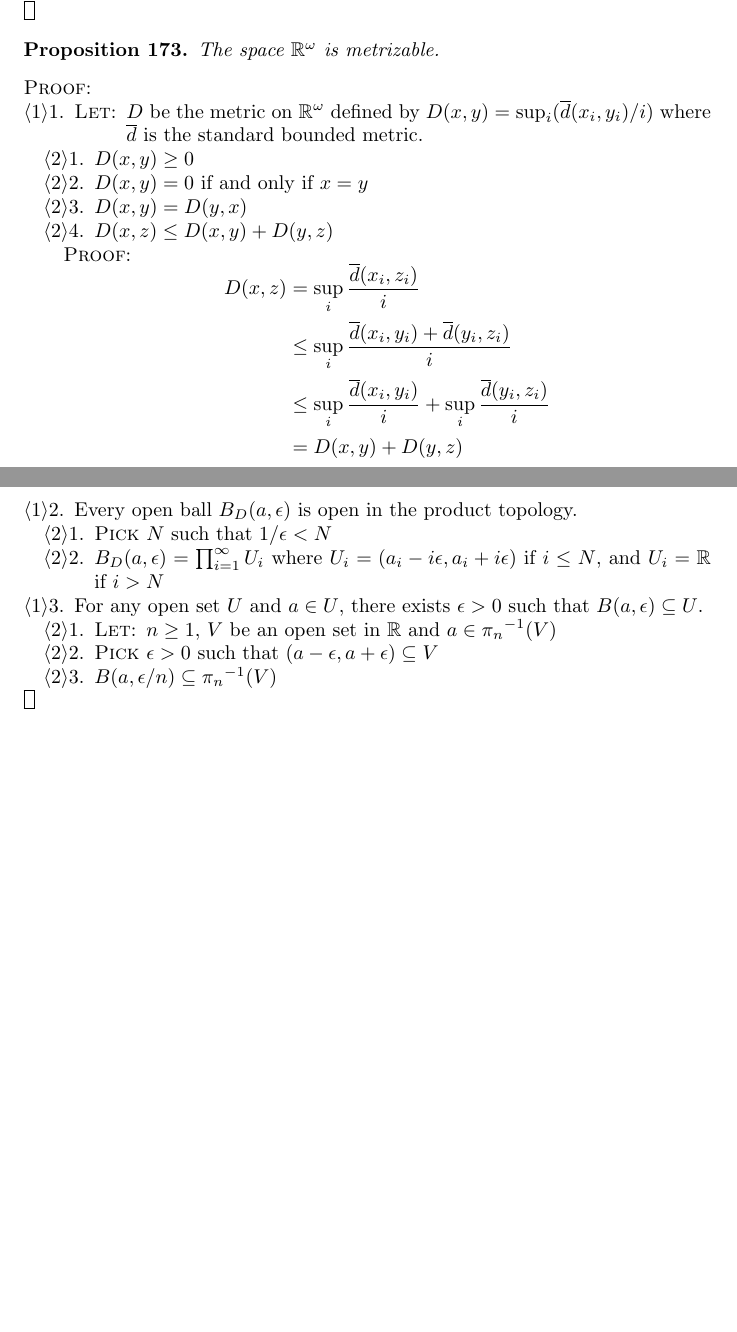
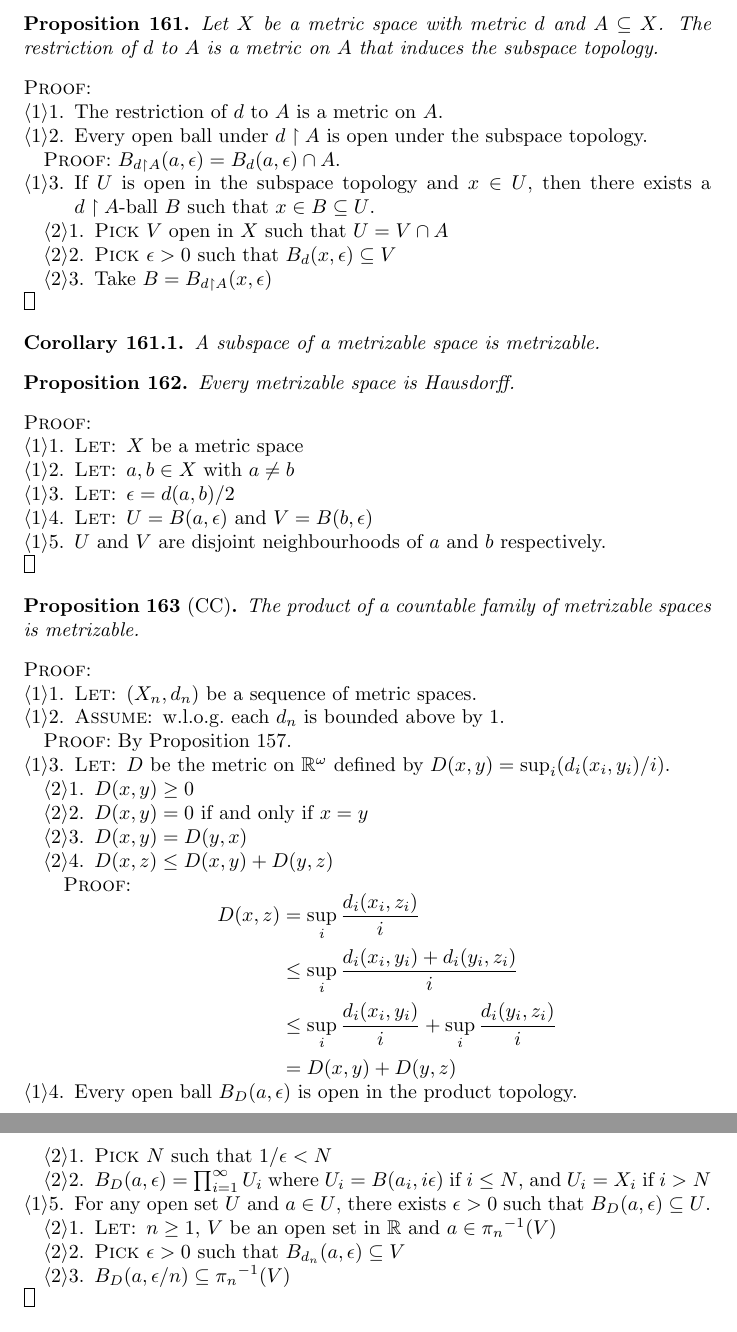
Before and after one commit to radams78/maths, a LaTeX document (notes.tex): two parts of pages 40 and 41 of 43 before the commit and two parts of pages 38 and 39 of 44 after it, joined at a grey line, cut at the place of the change, the shorter picture padded with empty space. The pictures show the PDF file notes.pdf that the author committed with the source.

Commit message:
Countable product of metrizable spaces

```diff
--- a/notes.tex
+++ b/notes.tex
@@ -2739,3 +2740,60 @@ We prove this is a metric.
     \qed
 \end{proof}
 
+\begin{proposition}
+    Let $X$ be a metric space with metric $d$ and $A \subseteq X$. The restriction of $d$ to $A$ is a metric on $A$ that induces the subspace topology.
+\end{proposition}
+
+\begin{proof}
+    \pf
+    \step{1}{The restriction of $d$ to $A$ is a metric on $A$.}
+    \step{2}{Every open ball under $d \restriction A$ is open under the subspace topology.}
+    \begin{proof}
+        \pf\ $B_{d \restriction A}(a, \epsilon) = B_d(a, \epsilon) \cap A$.
+    \end{proof}
+    \step{3}{If $U$ is open in the subspace topology and $x \in U$, then there exists a $d \restriction A$-ball $B$ such that $x \in B \subseteq U$.}
+    \begin{proof}
+        \step{a}{\pick\ $V$ open in $X$ such that $U = V \cap A$}
+        \step{b}{\pick\ $\epsilon > 0$ such that $B_d(x, \epsilon) \subseteq V$}
+        \step{c}{Take $B = B_{d \restriction A}(x, \epsilon)$}
+    \end{proof}
+    \qed
+\end{proof}
+
+\begin{corollary}
+    A subspace of a metrizable space is metrizable.
+\end{corollary}
+
+\begin{proposition}
+    Every metrizable space is Hausdorff.
+\end{proposition}
+
+\begin{proof}
+    \pf
+    \step{1}{\pflet{$X$ be a metric space}}
+    \step{2}{\pflet{$a, b \in X$ with $a \neq b$}}
+    \step{3}{\pflet{$\epsilon = d(a,b) / 2$}}
+    \step{4}{\pflet{$U = B(a, \epsilon)$ and $V = B(b, \epsilon)$}}
+    \step{5}{$U$ and $V$ are disjoint neighbourhoods of $a$ and $b$ respectively.}
+    \qed
+\end{proof}
+
+\begin{proposition}[CC]
+    The product of a countable family of metrizable spaces is metrizable.
+\end{proposition}
+
+\begin{proof}
+    \pf
+    \step{0}{\pflet{$(X_n, d_n)$ be a sequence of metric spaces.}}
+    \step{0a}{\assume{w.l.o.g.~each $d_n$ is bounded above by 1.}}
+    \begin{proof}
+        \pf\ By Proposition \ref{proposition:standard_bounded_metric}.
+    \end{proof}
+    \step{1}{\pflet{$D$ be the metric on $\RR^\omega$ defined by $D(x,y) = \sup_i (d_i(x_i, y_i) / i)$.}}
+    \begin{proof}
+        \step{a}{$D(x,y) \geq 0$}
+        \step{b}{$D(x,y) = 0$ if and only if $x = y$}
+        \step{c}{$D(x,y) = D(y,x)$}
+        \step{d}{$D(x,z) \leq D(x,y) + D(y,z)$}
+        \begin{proof}
+            \pf
@@ -2742,3 +2804,21 @@ We prove this is a metric.
+                & = D(x,y) + D(y,z)
+            \end{align*}
+        \end{proof}
+    \end{proof}
+    \step{2}{Every open ball $B_D(a, \epsilon)$ is open in the product topology.}
+    \begin{proof}
+        \step{b}{\pick\ $N$ such that $1 / \epsilon < N$}
+        \step{c}{$B_D(a,\epsilon) = \prod_{i=1}^\infty U_i$ where $U_i = B(a_i, i \epsilon)$ if $i \leq N$, and $U_i = X_i$ if $i > N$}
+    \end{proof}
+    \step{3}{For any open set $U$ and $a \in U$, there exists $\epsilon > 0$ such that $B_D(a, \epsilon) \subseteq U$.}
+    \begin{proof}
+        \step{a}{\pflet{$n \geq 1$, $V$ be an open set in $\RR$ and $a \in \inv{\pi_n}(V)$}}
+        \step{b}{\pick\ $\epsilon > 0$ such that $B_{d_n}(a, \epsilon) \subseteq V$}
+        \step{c}{$B_D(a, \epsilon / n) \subseteq \inv{\pi_n}(V)$}
+    \end{proof}
+    \qed
+\end{proof}
+
 \section{Real Linear Algebra}
 
 \begin{definition}[Square Metric]
@@ -2933,6 +3006,0 @@ We prove this is a metric.
-    \step{1}{\pflet{$D$ be the metric on $\RR^\omega$ defined by $D(x,y) = \sup_i (\overline{d}(x_i, y_i) / i)$ where $\overline{d}$ is the standard bounded metric.}}
-    \begin{proof}
-        \step{a}{$D(x,y) \geq 0$}
-        \step{b}{$D(x,y) = 0$ if and only if $x = y$}
-        \step{c}{$D(x,y) = D(y,x)$}
-        \step{d}{$D(x,z) \leq D(x,y) + D(y,z)$}
@@ -2945 +3006,0 @@ We prove this is a metric.
-                & = D(x,y) + D(y,z)
@@ -2951 +3006,0 @@ We prove this is a metric.
-        \step{b}{\pick\ $N$ such that $1 / \epsilon < N$}
@@ -2958 +3006,0 @@ We prove this is a metric.
-        \step{c}{$B(a, \epsilon / n) \subseteq \inv{\pi_n}(V)$}
```
Also changed, not shown: notes.pdf, notes.tex (32 more changed lines), 5 other files.
